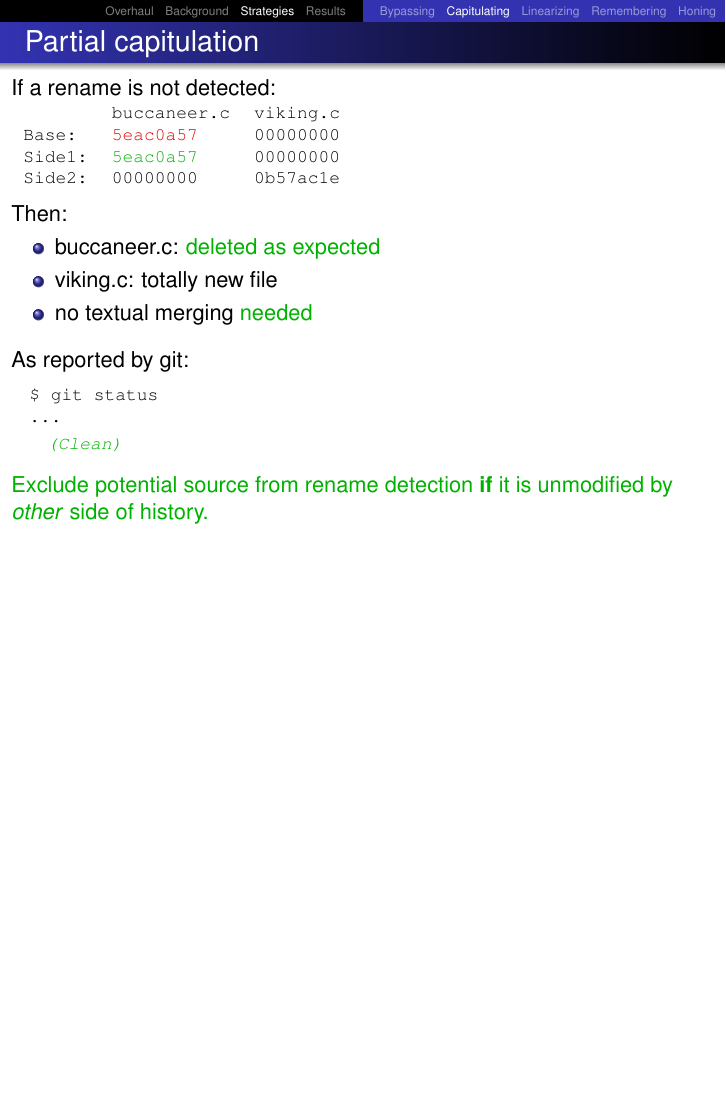
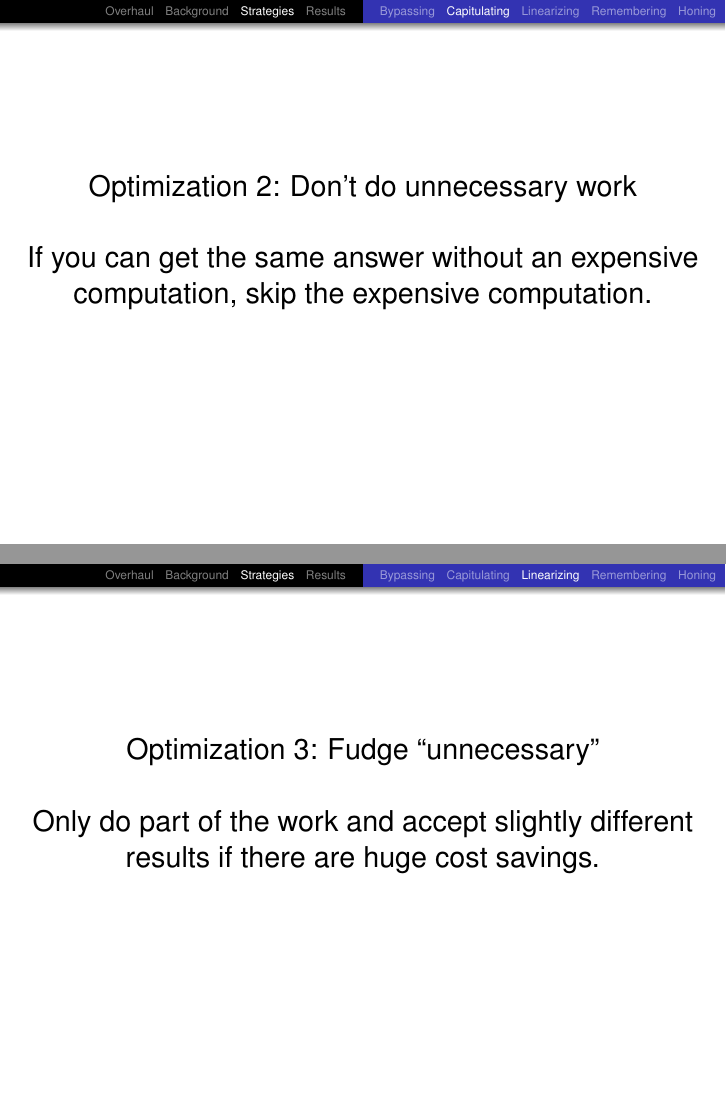
Before and after one commit to newren/presentations, LaTeX slides (merge-performance/merge-performance.tex): page 81 of 143 before the commit and pages 77 and 105 of 151 after it, the two joined at a grey line, the shorter picture padded with empty space. Compiled offline with pdfLaTeX.

Commit message:
Add separator slides between optimizations

```diff
--- a/merge-performance/merge-performance.tex
+++ b/merge-performance/merge-performance.tex
@@ -906,6 +924,24 @@ void detect_renames_and_copies(...)
 %%%%%%%%%%%%%%%%%%%%%%%%%%%%%%%%%%%%%%%%%%%%%%%%%%%%%%%%%%%%%%%%%%%%%%%%%%
 
 \subsection[Capitulating]{Partial capitulation}
+\begin{frame}
+  \frametitle{}
+
+  \vfill
+  {\Large
+  \begin{center}
+    Optimization 2: Don't do unnecessary work\\
+    \vspace*{\baselineskip}
+    \pause
+    If you can get the same answer without an expensive computation,
+    skip the expensive computation.
+  \end{center}
+  }
+  \vfill
+\end{frame}
+
+%%%%%%%%%%%%%%%%%%%%%%%%%%%%%%%%%%%%%%%%%%%%%%%%%%%%%%%%%%%%%%%%%%%%%%%%%%
+
 \begin{frame}[fragile]
   \frametitle{Partial capitulation}
 
@@ -1084,6 +1120,24 @@ void detect_renames_and_copies(...)
 
 \subsection[Linearizing]{Dimensionality Reduction}
 \begin{frame}
+  \frametitle{}
+
+  \vfill
+  {\Large
+  \begin{center}
+    Optimization 3: Fudge ``unnecessary''\\
+    \vspace*{\baselineskip}
+    \pause
+    Only do part of the work and accept slightly different results if
+    there are huge cost savings.
+  \end{center}
+  }
+  \vfill
+\end{frame}
+
+%%%%%%%%%%%%%%%%%%%%%%%%%%%%%%%%%%%%%%%%%%%%%%%%%%%%%%%%%%%%%%%%%%%%%%%%%%
+
+\begin{frame}
   \frametitle{Dimensionality Reduction}
 
   Basic rename detection rules:
```
Also changed, not shown: merge-performance/merge-performance.tex (35 more changed lines).
